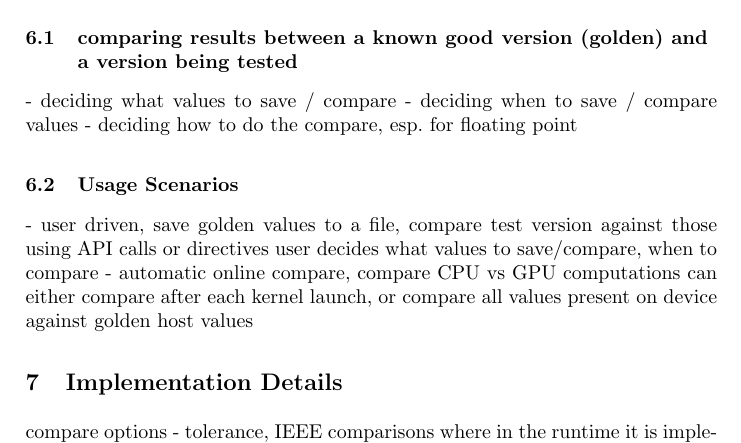
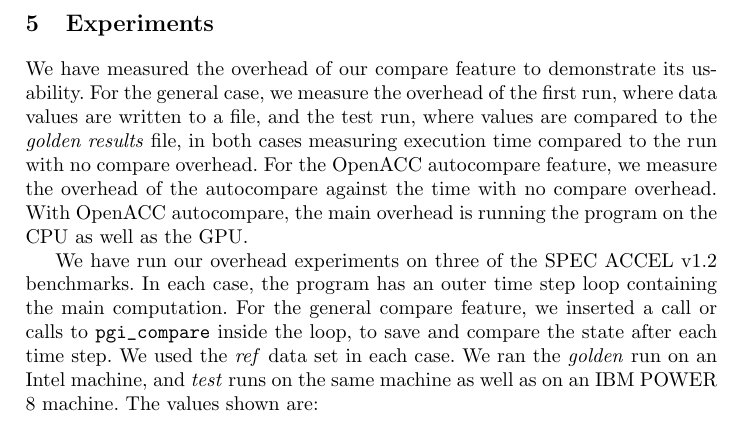
Before and after one commit to KhalidTheeb/Auto_Compare, a LaTeX paper (main.tex, which reads Experiments.tex): part of page 6 of 6 before the commit and part of page 6 of 7 after it, cut at the place of the change. Compiled offline with pdfLaTeX.

Commit message:
add new sections, fix spelling

```diff
--- /dev/null
+++ b/Experiments.tex
@@ -0,0 +1,15 @@
+\section{Experiments}
+
+We have measured the overhead of our compare feature to demonstrate its usability.
+For the general case, we measure the overhead of the first run, where data values are written to a file, and the test run, where values are compared to the \emph{golden results} file, in both cases measuring execution time compared to the run with no compare overhead.
+For the OpenACC autocompare feature, we measure the overhead of the autocompare against the time with no compare overhead.
+With OpenACC autocompare, the main overhead is running the program on the CPU as well as the GPU.
+
+
+We have run our overhead experiments on three of the SPEC ACCEL v1.2 benchmarks.
+In each case, the program has an outer time step loop containing the main computation.
+For the general compare feature, we inserted a call or calls to \textbt{pgi_compare} inside the loop, to save and compare the state after each time step.
+We used the \emph{ref} data set in each case.
+We ran the \emph{golden} run on an Intel machine, and \emph{test} runs on the same machine as well as on an IBM POWER 8 machine.
+The values shown are:
+\begin{itemize}
--- a/main.tex
+++ b/main.tex
@@ -69,23 +71,23 @@ The compiler generates code to run each computational kernel on both the host an
 \section{Obstacles for Unit Tests in HPC}
 
 \section {What Problems are addressed}
-\subsection{comparing results between a known good version (golden) and a version being tested}
-  - deciding what values to save / compare
-  - deciding when to save / compare values
-  - deciding how to do the compare, esp. for floating point
-\subsection{Usage Scenarios}
-  - user driven, save golden values to a file, compare test version against those
-    using API calls or directives
-    user decides what values to save/compare, when to compare
-  - automatic online compare, compare CPU vs GPU computations
-    can either compare after each kernel launch, or
-    compare all values present on device against golden host values
+%\subsection{comparing results between a known good version (golden) and a version being tested}
+%  - deciding what values to save / compare
+%  - deciding when to save / compare values
+%  - deciding how to do the compare, esp. for floating point
+%\subsection{Usage Scenarios}
+%  - user driven, save golden values to a file, compare test version against those
+%    using API calls or directives
+%    user decides what values to save/compare, when to compare
+%  - automatic online compare, compare CPU vs GPU computations
+%    can either compare after each kernel launch, or
+%    compare all values present on device against golden host values
 
-\section{Implementation Details}
-   compare options - tolerance, IEEE comparisons
-   where in the runtime it is implemented (?)
-   challenges: Fortran vs C, gcc-specific header file functionality
-   saving a golden file, file block headers to compare execution sequence
+%\section{Implementation Details}
+%   compare options - tolerance, IEEE comparisons
+%   where in the runtime it is implemented (?)
+%   challenges: Fortran vs C, gcc-specific header file functionality
+%   saving a golden file, file block headers to compare execution sequence
 
 \section{Experimentation}
    cost overhead of compare
```
Also changed, not shown: Conclusion.tex (added, +1 -0 lines), main.bib (+1 -1 lines), makefile, Experiments.tex (18 more changed lines), main.tex (2 more changed lines).
